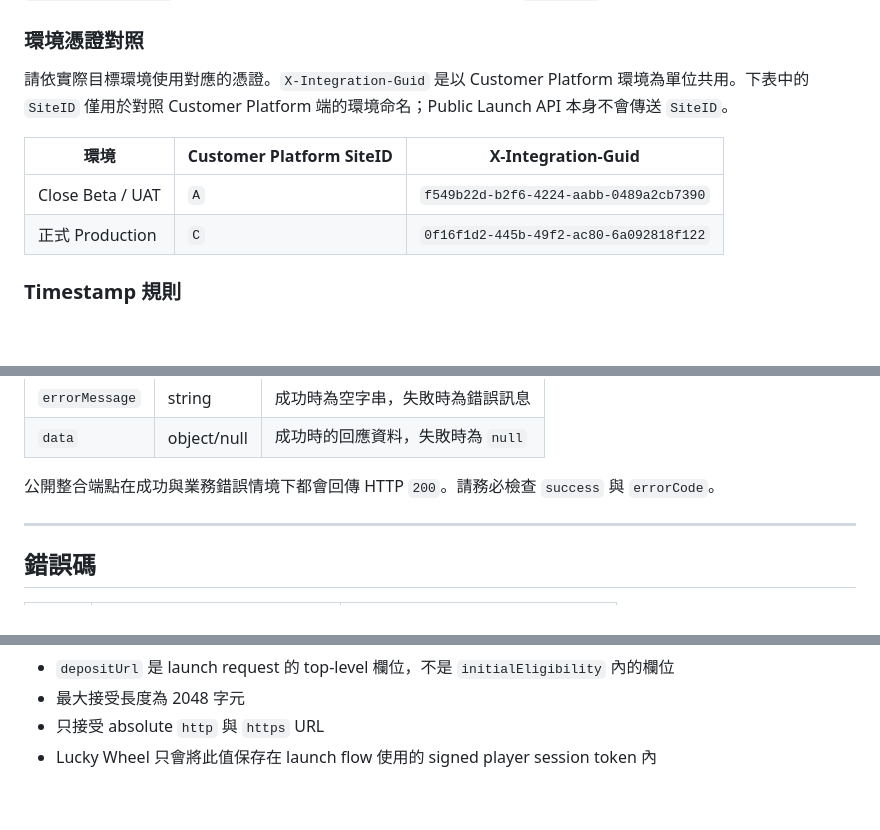
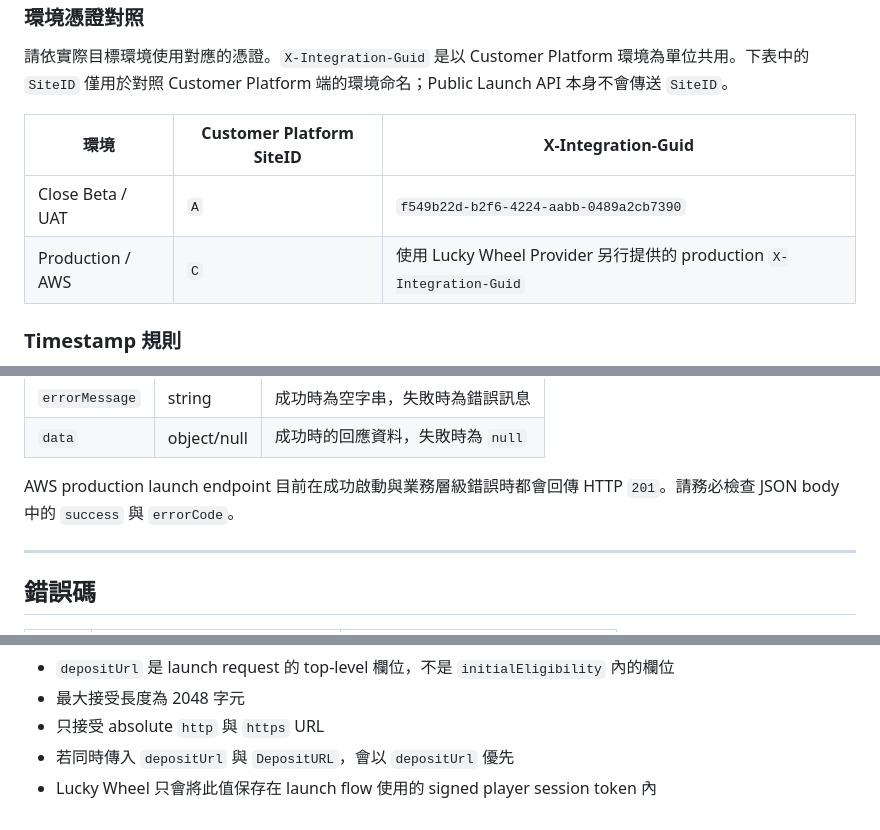
Before and after one commit to ElricStormking/LuckyWheelLeaderboard, a Markdown page: LuckyWheel_API_Integration_Documentation_for_Public_zh-TW.md, 3 parts joined by grey strips. GitHub-like rendering; blank space fills up the shorter version.

```diff
--- a/LuckyWheel_API_Integration_Documentation_for_Public_zh-TW.md
+++ b/LuckyWheel_API_Integration_Documentation_for_Public_zh-TW.md
@@ -99,7 +116,7 @@ Customer Platform 也可以在 launch 時一併傳入目前網域使用中的 de
 | 環境 | Customer Platform SiteID | X-Integration-Guid |
 |------|--------------------------|--------------------|
 | Close Beta / UAT | `A` | `f549b22d-b2f6-4224-aabb-0489a2cb7390` |
-| 正式 Production | `C` | `0f16f1d2-445b-49f2-ac80-6a092818f122` |
+| Production / AWS | `C` | 使用 Lucky Wheel Provider 另行提供的 production `X-Integration-Guid` |
 
 ### Timestamp 規則
 
@@ -132,7 +149,7 @@ Customer Platform 也可以在 launch 時一併傳入目前網域使用中的 de
 | `errorMessage` | string | 成功時為空字串，失敗時為錯誤訊息 |
 | `data` | object/null | 成功時的回應資料，失敗時為 `null` |
 
-公開整合端點在成功與業務錯誤情境下都會回傳 HTTP `200`。請務必檢查 `success` 與 `errorCode`。
+AWS production launch endpoint 目前在成功啟動與業務層級錯誤時都會回傳 HTTP `201`。請務必檢查 JSON body 中的 `success` 與 `errorCode`。
 
 ---
 
@@ -321,4 +384,5 @@ Customer Platform 可以在 launch 時傳入最上層的 `depositUrl`，讓 Luck
 - `depositUrl` 是 launch request 的 top-level 欄位，不是 `initialEligibility` 內的欄位
 - 最大接受長度為 2048 字元
 - 只接受 absolute `http` 與 `https` URL
+- 若同時傳入 `depositUrl` 與 `DepositURL`，會以 `depositUrl` 優先
 - Lucky Wheel 只會將此值保存在 launch flow 使用的 signed player session token 內
```
Also changed, not shown: other parts of LuckyWheel_API_Integration_Documentation_for_Public_zh-TW.md (+71 -8 lines), LuckyWheel_API_Integration_Documentation_for_Public.md (+72 -10 lines).
